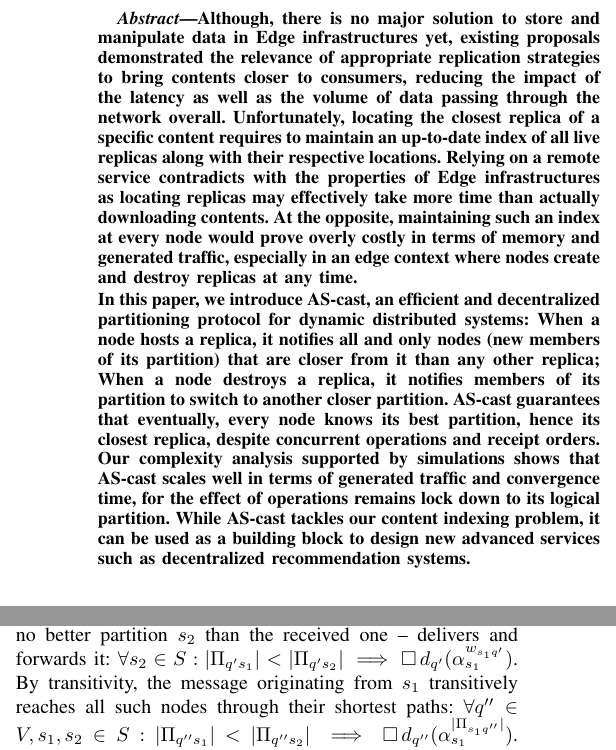
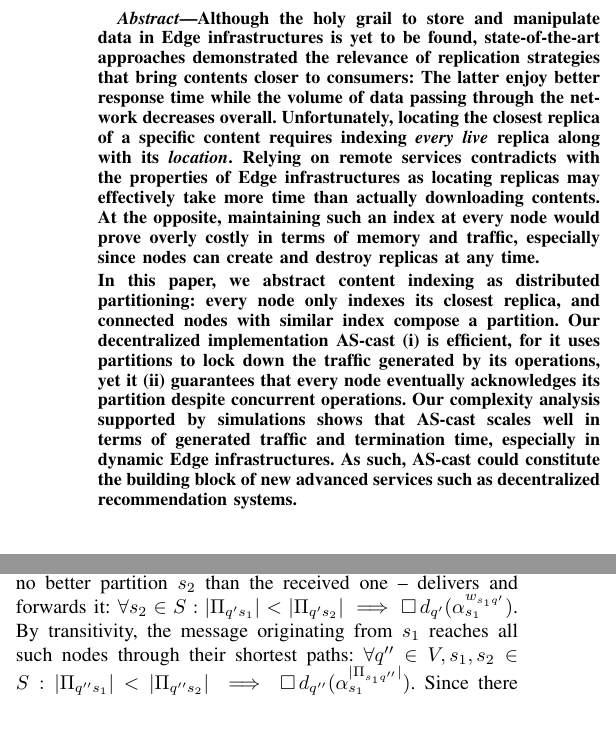
Before and after one commit to parchemins/paper-ascast-tex, a LaTeX paper (paper.tex, which reads input/abstract.tex, input/proposal.tex): two parts of the columns of pages 1 and 4 of 11, joined at a grey line, cut at the place of the change, the shorter picture padded with empty space. Compiled offline with pdfLaTeX; a missing font is replaced by an installed copy or a similar font; a LaTeX package or settings file that is missing is left out.

Commit message:
abstract reworkd

```diff
--- a/input/abstract.tex
+++ b/input/abstract.tex
@@ -1,20 +1,19 @@
 \begin{abstract}
   %% Context and problem
-  %By providing computing and storage capabilities closer to data
-  %producers and consumers, Edge infrastructures constitute an alternative to Cloud Computing platforms
-  %A few systems have been proposed to store and manipulate data in
-  %Edge infrastructures. By relying for instance on appropriate
-  %replication policies, those systems reduce the impact of the latency
-  %as well as the volume of data passing through the network overall.
-  %
-  Although, there is no major solution to store and manipulate data in
-  Edge infrastructures yet, existing proposals demonstrated the relevance of appropriate
-  replication strategies to bring contents closer to consumers, reducing the impact of the latency as
-  well as the volume of data passing through the network overall.
-%
-  Unfortunately, locating the closest replica of a specific content requires to
-  maintain an up-to-date index of all live replicas along with their
-  respective locations.
+  Although the holy grail to store and manipulate data in Edge
+  infrastructures is yet to be found, state-of-the-art approaches
+  demonstrated the relevance of replication strategies that bring
+  contents closer to consumers: The latter enjoy better response time
+  while the volume of data passing through the network decreases
+  overall.
+  %% Although, there is no major solution to store and manipulate data in
+  %% Edge infrastructures yet, existing proposals demonstrated the
+  %% relevance of appropriate replication strategies to bring contents
+  %% closer to consumers, reducing the impact of the latency as well as
+  %% the volume of data passing through the network overall.
+  Unfortunately, locating the closest replica of a specific content
+  requires indexing \emph{every live} replica along with its
+  \emph{location}.
   %
   %Current proposals built on a centralized service face scalability
   %issues, single point of failure, as well as latency penalities where
@@ -26,30 +25,35 @@
   %scale dynamic systems where \processes create and destroy replicas
   %at any time.
   %
-  Relying on a remote service contradicts with the properties of
-  Edge infrastructures as locating replicas may
-  effectively take more time than actually downloading contents.
-  At the opposite,  maintaining such an index at every \process would prove overly
-  costly in terms of memory and generated traffic, especially in an
-  edge context where \processes create and destroy replicas at any
-  time.
-  % while flooding approaches will not enable the maintenance of such
-  % an index for each node in large systems,
+  Relying on remote services contradicts with the properties of Edge
+  infrastructures as locating replicas may effectively take more time
+  than actually downloading contents.  At the opposite, maintaining
+  such an index at every \process would prove overly costly in terms
+  of memory and traffic, especially since \processes can create and
+  destroy replicas at any time.
 
-%%% Our proposal
-  \noindent In this paper, we introduce \NAME, an efficient and
-  decentralized partitioning protocol for dynamic distributed systems:
-  When a \node hosts a replica, it notifies all and only \nodes (new
-  members of its partition) that are closer from it than any other
-  replica; When a \node destroys a replica, it notifies members of its
-  partition to switch to another closer partition. \NAME guarantees
-  that eventually, every \process knows its best partition, hence its
-  closest replica, despite concurrent operations and receipt orders.
+  %%% Our proposal
+  \noindent In this paper, we abstract content indexing as distributed
+  partitioning: every \process only indexes its closest replica, and
+  connected \processes with similar index compose a partition. Our
+  decentralized implementation \NAME
+  \begin{inparaenum}[(i)]
+  \item is efficient, for it uses partitions to lock down the traffic
+    generated by its operations, yet it
+  \item guarantees that every \process eventually acknowledges its
+    partition despite concurrent operations.
+  \end{inparaenum}
+  %% When a \node replicates a content, it notifies all \nodes (new
+  %% members of its partition) that are closer from it than any other
+  %% replica; When a \node destroys a replica, it notifies members of
+  %% its partition to switch to another closer partition. \NAME
+  %% guarantees that eventually, every \process knows its best
+  %% partition, hence its closest replica, despite concurrent
+  %% operations and receipt orders.
   Our complexity analysis supported by simulations shows that \NAME
-  scales well in terms of generated traffic and convergence time, for
-  the effect of operations remains lock down to its logical
-  partition. While \NAME tackles our content indexing problem, it can
-  be used as a building block to design new advanced services such as
+  scales well in terms of generated traffic and termination time,
+  especially in dynamic Edge infrastructures. As such, \NAME could
+  constitute the building block of new advanced services such as
   decentralized recommendation systems.
 \end{abstract}
 
--- a/input/proposal.tex
+++ b/input/proposal.tex
@@ -185,12 +185,12 @@ relying on forwarding of messages from neighbor to neighbor.
   one -- delivers and forwards it: $\forall s_2 \in S: |\Pi_{q' s_1}|
   < |\Pi_{q' s_2}| \implies \eventually d_{q'}(\alpha_{s_1}^{w_{s_1
       q'}})$. By transitivity, the message originating from $s_1$
-  transitively reaches all such \processes through their shortest
-  paths: $\forall q'' \in V, s_1, s_2 \in S: |\Pi_{q'' s_1}| <
-  |\Pi_{q'' s_2}| \implies \eventually d_{q''}(\alpha_{s_1}^{|\Pi_{s_1
-      q''}|})$.  Since there exists only one best sum of weights per
-  \process that can never be retracted, \processes eventually reach
-  consistent partitioning.
+  reaches all such \processes through their shortest paths: $\forall
+  q'' \in V, s_1, s_2 \in S: |\Pi_{q'' s_1}| < |\Pi_{q'' s_2}|
+  \implies \eventually d_{q''}(\alpha_{s_1}^{|\Pi_{s_1 q''}|})$.
+  Since there exists only one best sum of weights per \process that
+  can never be retracted, \processes eventually reach consistent
+  partitioning.
   %% /!\ not equivalence for there exists other implementations.
   %% \item [$CP \implies BEF$:] By contradiction, if a \process $q \in
   %%   \Pi_{sp} = [s, \ldots, q, q', \ldots, p]$ with $s, q, p \in P_s$
```
Also changed, not shown: input/proposal.tex (8 more changed lines).
